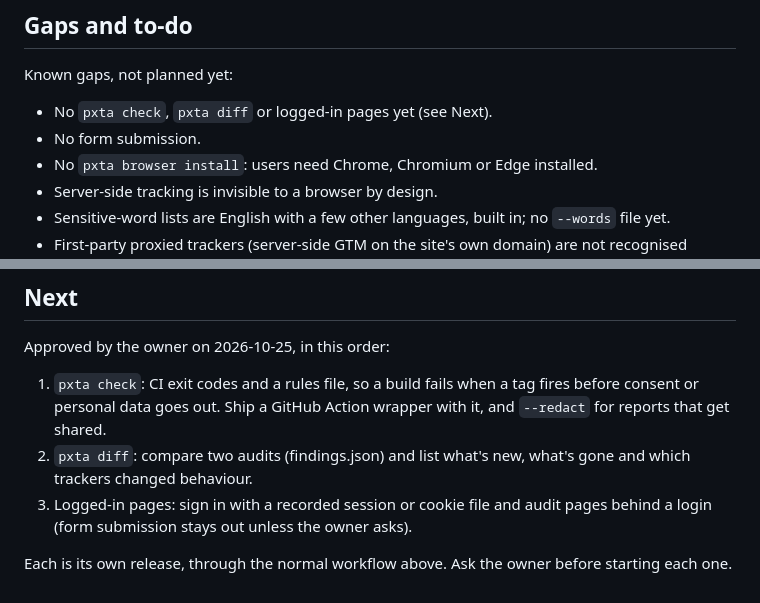
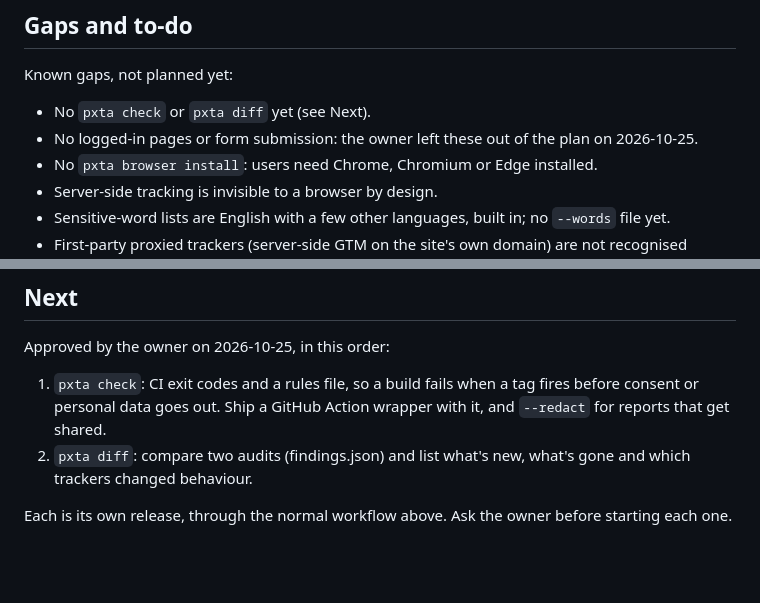
Before and after one commit to softdevstudio/pxta, a Markdown page: CLAUDE.md, 2 parts joined by grey strips. Rendered like a GitHub page; blank space fills up the shorter version.

Commit message:
CLAUDE.md: logged-in pages left out of the plan
Co-Authored-By: Claude Opus 5.5 <noreply@anthropic.com>
Claude-Session: https://claude.ai/code/session_01RaotutaSmLFFJW8jhhYLyH

```diff
--- a/CLAUDE.md
+++ b/CLAUDE.md
@@ -67,8 +67,9 @@ read as emails and substring search matches; all fixed with tests.
 
 Known gaps, not planned yet:
 
-- No `pxta check`, `pxta diff` or logged-in pages yet (see Next).
-- No form submission.
+- No `pxta check` or `pxta diff` yet (see Next).
+- No logged-in pages or form submission: the owner left these out of the
+  plan on 2026-10-25.
 - No `pxta browser install`: users need Chrome, Chromium or Edge installed.
 - Server-side tracking is invisible to a browser by design.
 - Sensitive-word lists are English with a few other languages, built in;
@@ -87,9 +88,6 @@ Approved by the owner on 2026-10-25, in this order:
    Action wrapper with it, and `--redact` for reports that get shared.
 2. `pxta diff`: compare two audits (findings.json) and list what's new,
    what's gone and which trackers changed behaviour.
-3. Logged-in pages: sign in with a recorded session or cookie file and
-   audit pages behind a login (form submission stays out unless the
-   owner asks).
 
 Each is its own release, through the normal workflow above. Ask the owner
 before starting each one.
```
